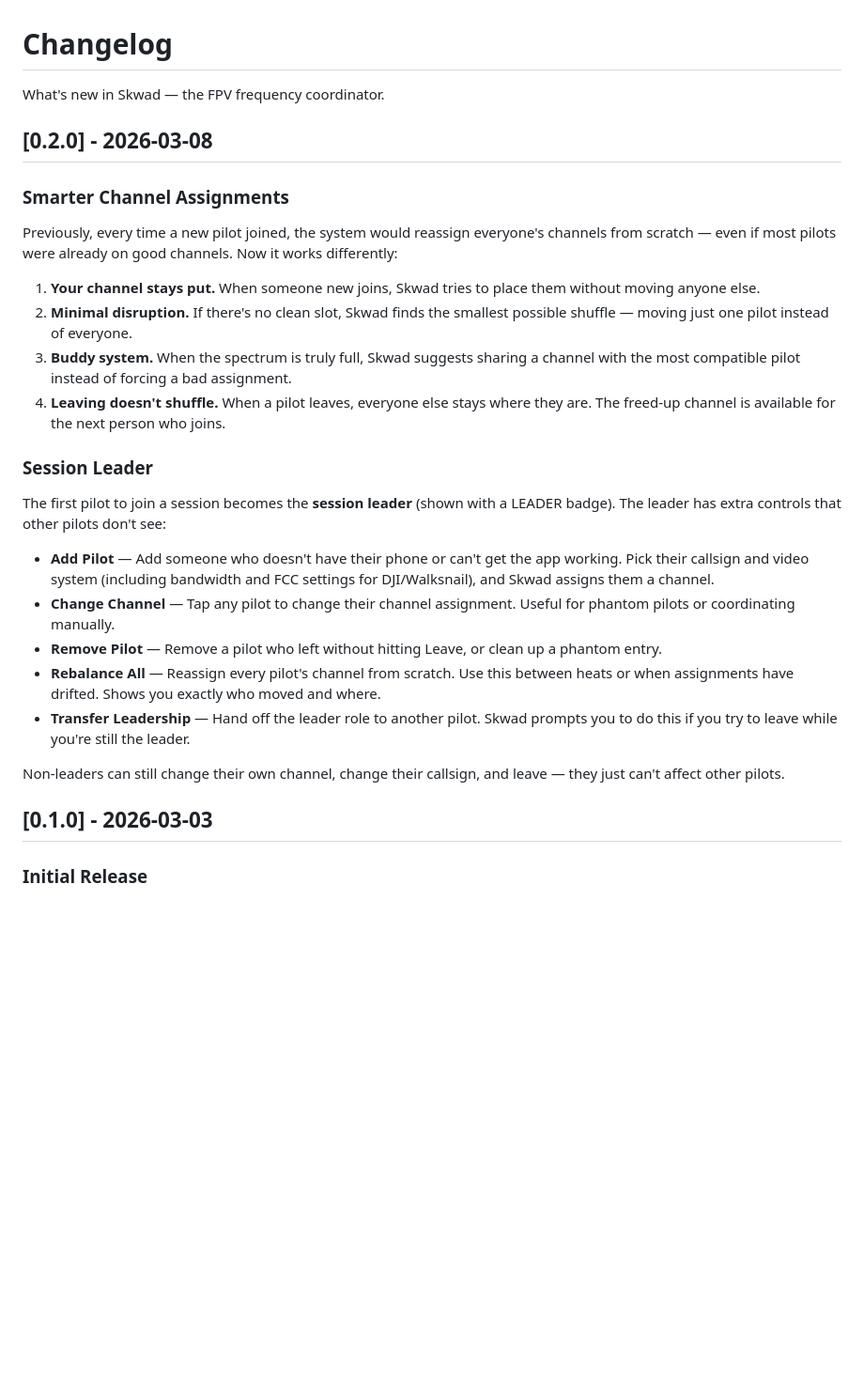
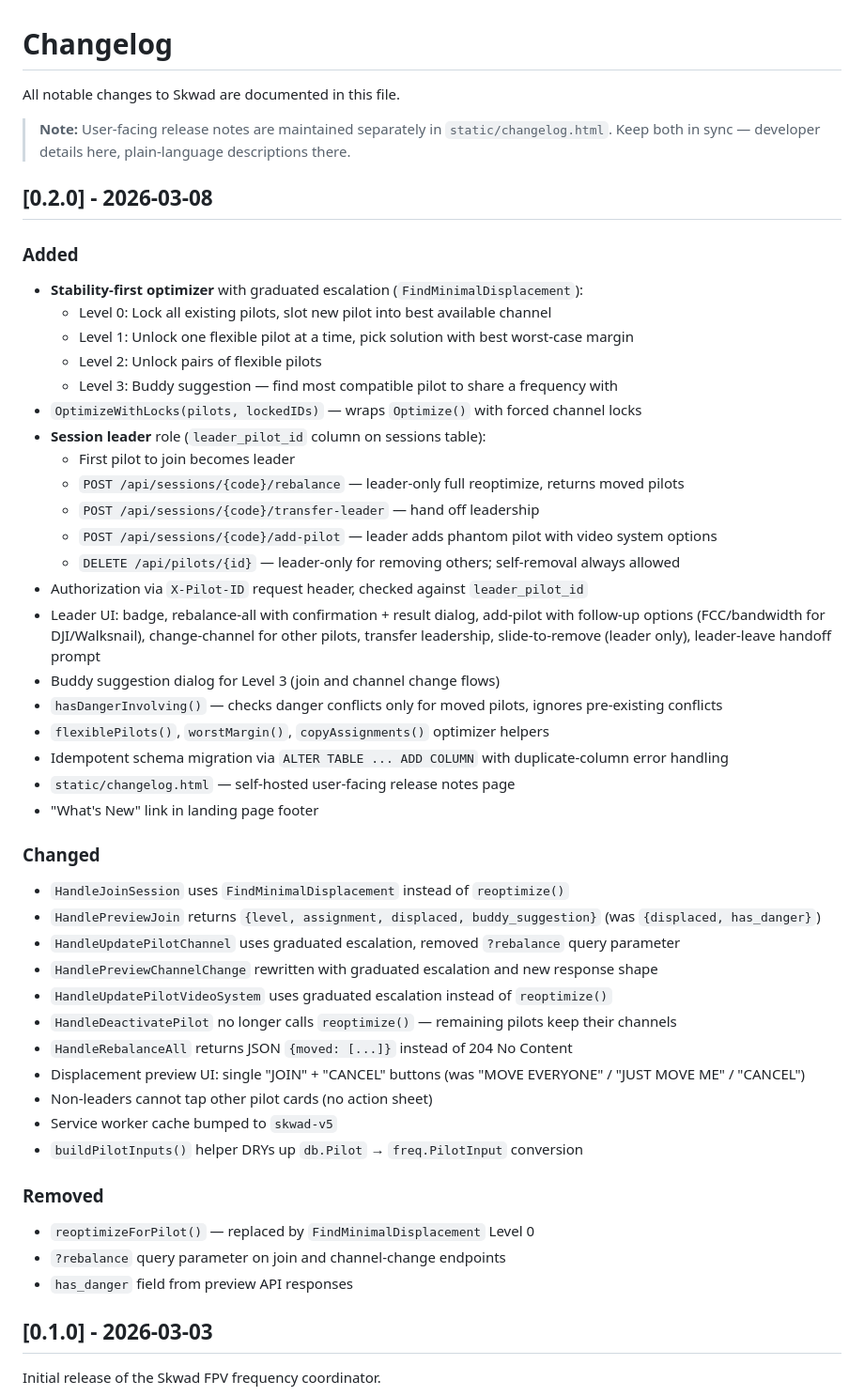
Before and after one commit to kgNatx/skwad, a Markdown page: CHANGELOG.md, the part around one of its changes. Shown at 94% size. Drawn GitHub-style; blank space fills up the shorter version.

Commit message:
docs: restore developer-focused CHANGELOG.md, add sync note

```diff
--- a/CHANGELOG.md
+++ b/CHANGELOG.md
@@ -1,31 +1,52 @@
 # Changelog
 
-What's new in Skwad — the FPV frequency coordinator.
+All notable changes to Skwad are documented in this file.
+
+> **Note:** User-facing release notes are maintained separately in `static/changelog.html`. Keep both in sync — developer details here, plain-language descriptions there.
 
 ## [0.2.0] - 2026-03-08
 
-### Smarter Channel Assignments
+### Added
+- **Stability-first optimizer** with graduated escalation (`FindMinimalDisplacement`):
+  - Level 0: Lock all existing pilots, slot new pilot into best available channel
+  - Level 1: Unlock one flexible pilot at a time, pick solution with best worst-case margin
+  - Level 2: Unlock pairs of flexible pilots
+  - Level 3: Buddy suggestion — find most compatible pilot to share a frequency with
+- `OptimizeWithLocks(pilots, lockedIDs)` — wraps `Optimize()` with forced channel locks
+- **Session leader** role (`leader_pilot_id` column on sessions table):
+  - First pilot to join becomes leader
+  - `POST /api/sessions/{code}/rebalance` — leader-only full reoptimize, returns moved pilots
+  - `POST /api/sessions/{code}/transfer-leader` — hand off leadership
+  - `POST /api/sessions/{code}/add-pilot` — leader adds phantom pilot with video system options
+  - `DELETE /api/pilots/{id}` — leader-only for removing others; self-removal always allowed
+- Authorization via `X-Pilot-ID` request header, checked against `leader_pilot_id`
+- Leader UI: badge, rebalance-all with confirmation + result dialog, add-pilot with follow-up options (FCC/bandwidth for DJI/Walksnail), change-channel for other pilots, transfer leadership, slide-to-remove (leader only), leader-leave handoff prompt
+- Buddy suggestion dialog for Level 3 (join and channel change flows)
+- `hasDangerInvolving()` — checks danger conflicts only for moved pilots, ignores pre-existing conflicts
+- `flexiblePilots()`, `worstMargin()`, `copyAssignments()` optimizer helpers
+- Idempotent schema migration via `ALTER TABLE ... ADD COLUMN` with duplicate-column error handling
+- `static/changelog.html` — self-hosted user-facing release notes page
+- "What's New" link in landing page footer
 
-Previously, every time a new pilot joined, the system would reassign everyone's channels from scratch — even if most pilots were already on good channels. Now it works differently:
+### Changed
+- `HandleJoinSession` uses `FindMinimalDisplacement` instead of `reoptimize()`
+- `HandlePreviewJoin` returns `{level, assignment, displaced, buddy_suggestion}` (was `{displaced, has_danger}`)
+- `HandleUpdatePilotChannel` uses graduated escalation, removed `?rebalance` query parameter
+- `HandlePreviewChannelChange` rewritten with graduated escalation and new response shape
+- `HandleUpdatePilotVideoSystem` uses graduated escalation instead of `reoptimize()`
+- `HandleDeactivatePilot` no longer calls `reoptimize()` — remaining pilots keep their channels
+- `HandleRebalanceAll` returns JSON `{moved: [...]}` instead of 204 No Content
+- Displacement preview UI: single "JOIN" + "CANCEL" buttons (was "MOVE EVERYONE" / "JUST MOVE ME" / "CANCEL")
+- Non-leaders cannot tap other pilot cards (no action sheet)
+- Service worker cache bumped to `skwad-v5`
+- `buildPilotInputs()` helper DRYs up `db.Pilot` → `freq.PilotInput` conversion
 
-1. **Your channel stays put.** When someone new joins, Skwad tries to place them without moving anyone else.
-2. **Minimal disruption.** If there's no clean slot, Skwad finds the smallest possible shuffle — moving just one pilot instead of everyone.
-3. **Buddy system.** When the spectrum is truly full, Skwad suggests sharing a channel with the most compatible pilot instead of forcing a bad assignment.
-4. **Leaving doesn't shuffle.** When a pilot leaves, everyone else stays where they are. The freed-up channel is available for the next person who joins.
-
-### Session Leader
-
-The first pilot to join a session becomes the **session leader** (shown with a LEADER badge). The leader has extra controls that other pilots don't see:
-
-- **Add Pilot** — Add someone who doesn't have their phone or can't get the app working. Pick their callsign and video system (including bandwidth and FCC settings for DJI/Walksnail), and Skwad assigns them a channel.
-- **Change Channel** — Tap any pilot to change their channel assignment. Useful for phantom pilots or coordinating manually.
-- **Remove Pilot** — Remove a pilot who left without hitting Leave, or clean up a phantom entry.
-- **Rebalance All** — Reassign every pilot's channel from scratch. Use this between heats or when assignments have drifted. Shows you exactly who moved and where.
-- **Transfer Leadership** — Hand off the leader role to another pilot. Skwad prompts you to do this if you try to leave while you're still the leader.
-
-Non-leaders can still change their own channel, change their callsign, and leave — they just can't affect other pilots.
+### Removed
+- `reoptimizeForPilot()` — replaced by `FindMinimalDisplacement` Level 0
+- `?rebalance` query parameter on join and channel-change endpoints
+- `has_danger` field from preview API responses
 
 ## [0.1.0] - 2026-03-03
 
-### Initial Release
+Initial release of the Skwad FPV frequency coordinator.
 
```
Also changed, not shown: other parts of CHANGELOG.md (+20 -11 lines).
